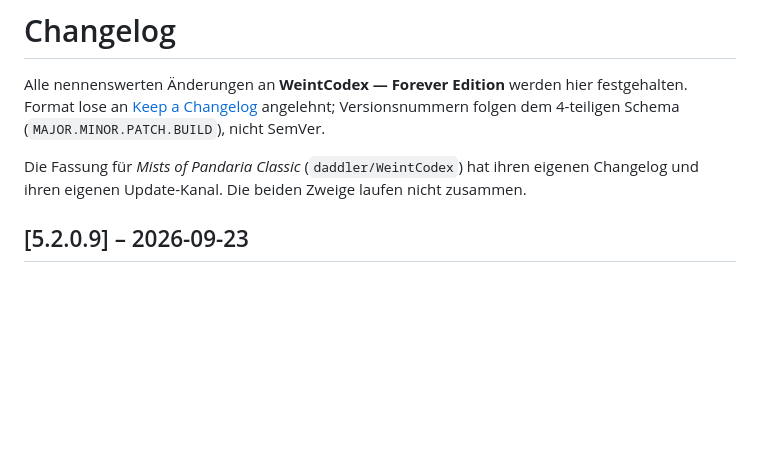
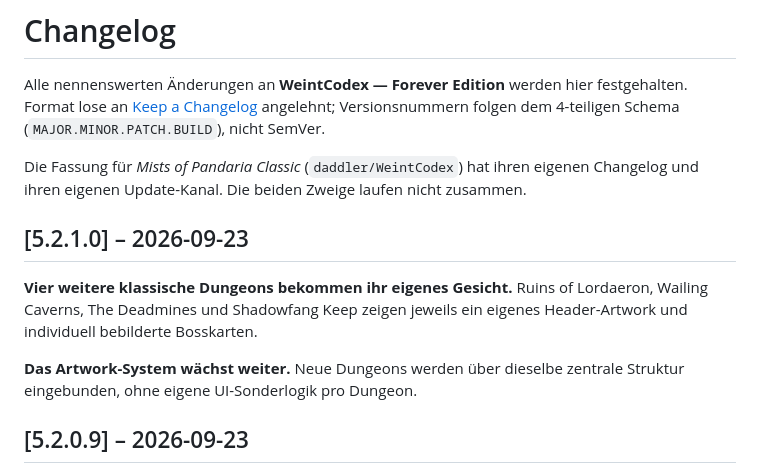
Before and after one commit to daddler/Codex-Forever, a Markdown page: CHANGELOG.md, the part around the change. Drawn GitHub-style; blank space fills up the shorter version.

Commit message:
CHANGELOG.md: fehlenden Abschnitt fuer 5.2.1.0 ergaenzen
Der Versionscheck in der CI verlangt fuer jede getaggte Fassung einen
eigenen Abschnitt in CHANGELOG.md; er fehlte fuer 5.2.1.0, obwohl .toc,
core/main.lua und data/changelog.lua bereits auf 5.2.1.0 standen.

Co-Authored-By: Claude Sonnet 5 <noreply@anthropic.com>

```diff
--- a/CHANGELOG.md
+++ b/CHANGELOG.md
@@ -8,6 +8,15 @@ angelehnt; Versionsnummern folgen dem 4-teiligen Schema
 Die Fassung für *Mists of Pandaria Classic* (`daddler/WeintCodex`) hat ihren
 eigenen Changelog und ihren eigenen Update-Kanal. Die beiden Zweige laufen
 nicht zusammen.
+
+## [5.2.1.0] – 2026-09-23
+
+**Vier weitere klassische Dungeons bekommen ihr eigenes Gesicht.** Ruins of
+Lordaeron, Wailing Caverns, The Deadmines und Shadowfang Keep zeigen jeweils
+ein eigenes Header-Artwork und individuell bebilderte Bosskarten.
+
+**Das Artwork-System wächst weiter.** Neue Dungeons werden über dieselbe
+zentrale Struktur eingebunden, ohne eigene UI-Sonderlogik pro Dungeon.
 
 ## [5.2.0.9] – 2026-09-23
 
```
